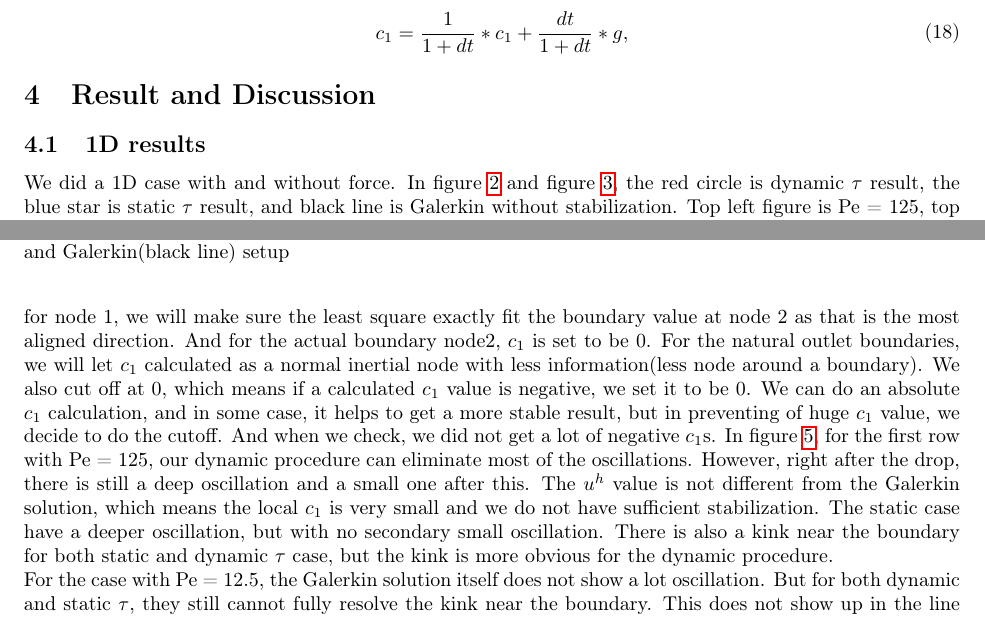
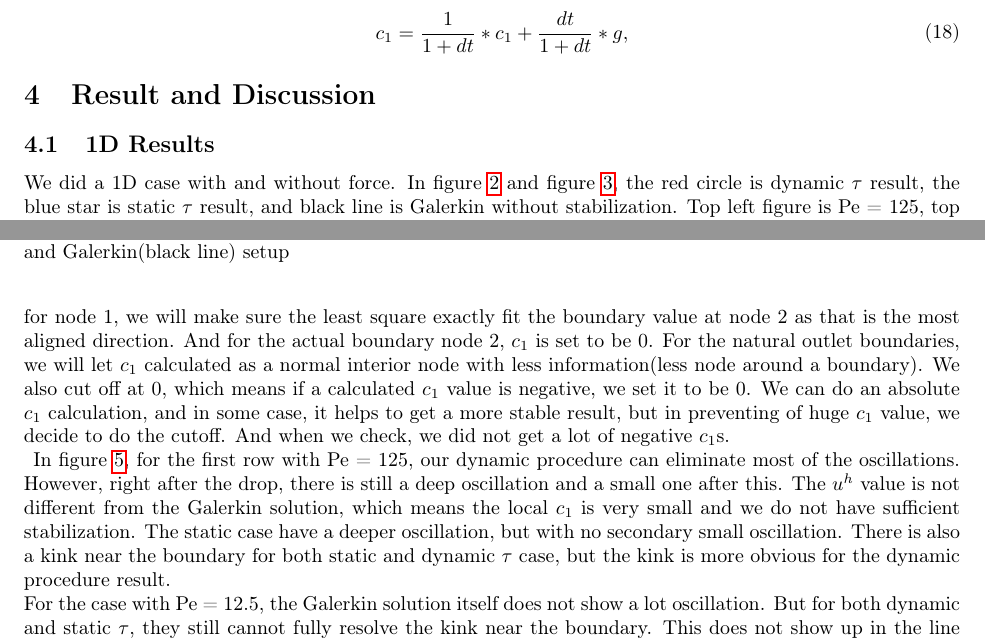
Before and after one commit to janezeluxu/dynamicVGI, a LaTeX document (vgi-manuscript/VGI-manuscrpt.tex): two parts of pages 4 and 6 of 11, joined at a grey line, cut so that both start at the same text. Compiled offline with pdfLaTeX.

Commit message:
small changes

```diff
--- a/vgi-manuscript/VGI-manuscrpt.tex
+++ b/vgi-manuscript/VGI-manuscrpt.tex
@@ -271,9 +271,9 @@ As described before, this solving process is iterative, for each solution filed,
 
 \section{Result and Discussion}
 
-\subsection{1D results}
+\subsection{1D Results}
 We did a 1D case with and without force. In figure \ref{feq0} and figure \ref{feq1}, the red circle is dynamic  $\tau$ result, the blue star is static $\tau$ result, and black line is Galerkin without stabilization. Top left figure is Pe = 125, top right is Pe = 12.5, bottom left is Pe = 1.25 and bottom right is Pe = 0.125.
-\subsubsection{No force}
+\subsubsection{No Force}
 We first verify our approach using a $1D$ problem with analytical solution. It is a simple convection diffusion problem with both Dirichlet boundary condition $u^{h} = 0$ at $x=0$ and$u^{h} = 1$ at $x=1$, the convection speed is $-1$. We change diffusivity parameter $\kappa$ to get cell Peclet number range from 125, 12.5, 1.25 and 0.125. $c_2$ is 1 for the first two case, and $c_2$ is 2 for the last two.
 The static $\tau$ is the following setup:
 \begin{equation}
@@ -314,7 +314,7 @@ The static asymptotic $\tau$ is calculated through a geometry $g_ij$ constant. T
 \end{equation}
 We show the result solved with both square mesh and a structured triangular mesh. For both of them, iteration start with the Galerkin solution. In figure \ref{SQ} and figure \ref{Tri}, the first row is for Pe=125, second row is Pe=12.5, third is Pe = 1.25 and last row is Pe = 0.125. For first and second row, $c_2$ = 1, while for last two rows, $c_2$ = 2. The first column is dynamic $\tau$ result, the second column is static $\tau$, the third one is Galerkin solution and the last column is a diagonal line plot at -45 degree of the first three column. For the last column, red circle is dynamic $\tau$ result, blue stat is static $\tau$, and black line is Galerkin solution. I plot every other data point for dynamic and static $\tau$ solution.
 \subsubsection{Square Mesh}
-We first solve the problem use a square mesh. The setup of problem and $c_1$ at boundaries can be seen as figure \ref{SQmesh}. For the two Dirichlet inlet, since the convection direction is at 45 degree angle, for each patch, we will exactly satisfy the least square fit at the -45 degree boundary node. For example, when we compute c1 for node 1, we will make sure the least square exactly fit the boundary value at node 2 as that is the most aligned direction. And for the actual boundary node2, $c_1$ is set to be 0. For the natural outlet boundaries, we will let $c_1$ calculated as a normal inertial node with less information(less node around a boundary). We also cut off at 0, which means if a calculated $c_1$ value is negative, we set it to be 0. We can do an absolute $c_1$ calculation, and in some case, it helps to get a more stable result, but in preventing of huge $c_1$ value, we decide to do the cutoff. And when we check, we did not get a lot of negative $c_1$s.
+We first solve the problem use a square mesh. The setup of problem and $c_1$ at boundaries can be seen as figure \ref{SQmesh}. For the two Dirichlet inlet, since the convection direction is at 45 degree angle, for each patch, we will exactly satisfy the least square fit at the -45 degree boundary node. For example, when we compute c1 for node 1, we will make sure the least square exactly fit the boundary value at node 2 as that is the most aligned direction. And for the actual boundary node 2, $c_1$ is set to be 0. For the natural outlet boundaries, we will let $c_1$ calculated as a normal interior node with less information(less node around a boundary). We also cut off at 0, which means if a calculated $c_1$ value is negative, we set it to be 0. We can do an absolute $c_1$ calculation, and in some case, it helps to get a more stable result, but in preventing of huge $c_1$ value, we decide to do the cutoff. And when we check, we did not get a lot of negative $c_1$s.\\
 \begin{figure}[h!]
 	\begin{center}
 	\includegraphics[width=0.65\textwidth, clip]{./figure/SQmeshGrid.eps}
@@ -323,7 +323,7 @@ We first solve the problem use a square mesh. The setup of problem and $c_1$ at
     \caption{c1 setup near boundary for square mesh}
   	\label{SQmesh}
 \end{figure}
-In figure \ref{SQ}, for the first row with Pe = 125, our dynamic procedure can eliminate most of the oscillations. However, right after the drop, there is still a deep oscillation and a small one after this. The $u^h$ value is not different from the Galerkin solution, which means the local $c_1$ is very small and we do not have sufficient stabilization. The static case have a deeper oscillation, but with no secondary small oscillation. There is also a kink near the boundary for both static and dynamic $\tau$ case, but the kink is more obvious for the dynamic procedure.\\
+In figure \ref{SQ}, for the first row with Pe = 125, our dynamic procedure can eliminate most of the oscillations. However, right after the drop, there is still a deep oscillation and a small one after this. The $u^h$ value is not different from the Galerkin solution, which means the local $c_1$ is very small and we do not have sufficient stabilization. The static case have a deeper oscillation, but with no secondary small oscillation. There is also a kink near the boundary for both static and dynamic $\tau$ case, but the kink is more obvious for the dynamic procedure result.\\
 For the case with Pe = 12.5, the Galerkin solution itself does not show a lot oscillation. But for both dynamic and static $\tau$, they still cannot fully resolve the kink near the boundary. This does not show up in the line plot as the line cut through -45 degree plane. \\
 The last two rows show a good match with the Galerkin solution, thus the dynamic procedure will give back the Galerkin solution when the mesh can fully resolve the solution space.
 \begin{figure}[h!]
```
Also changed, not shown: vgi-manuscript/VGI-manuscrpt.tex (6 more changed lines), 7 other files.
